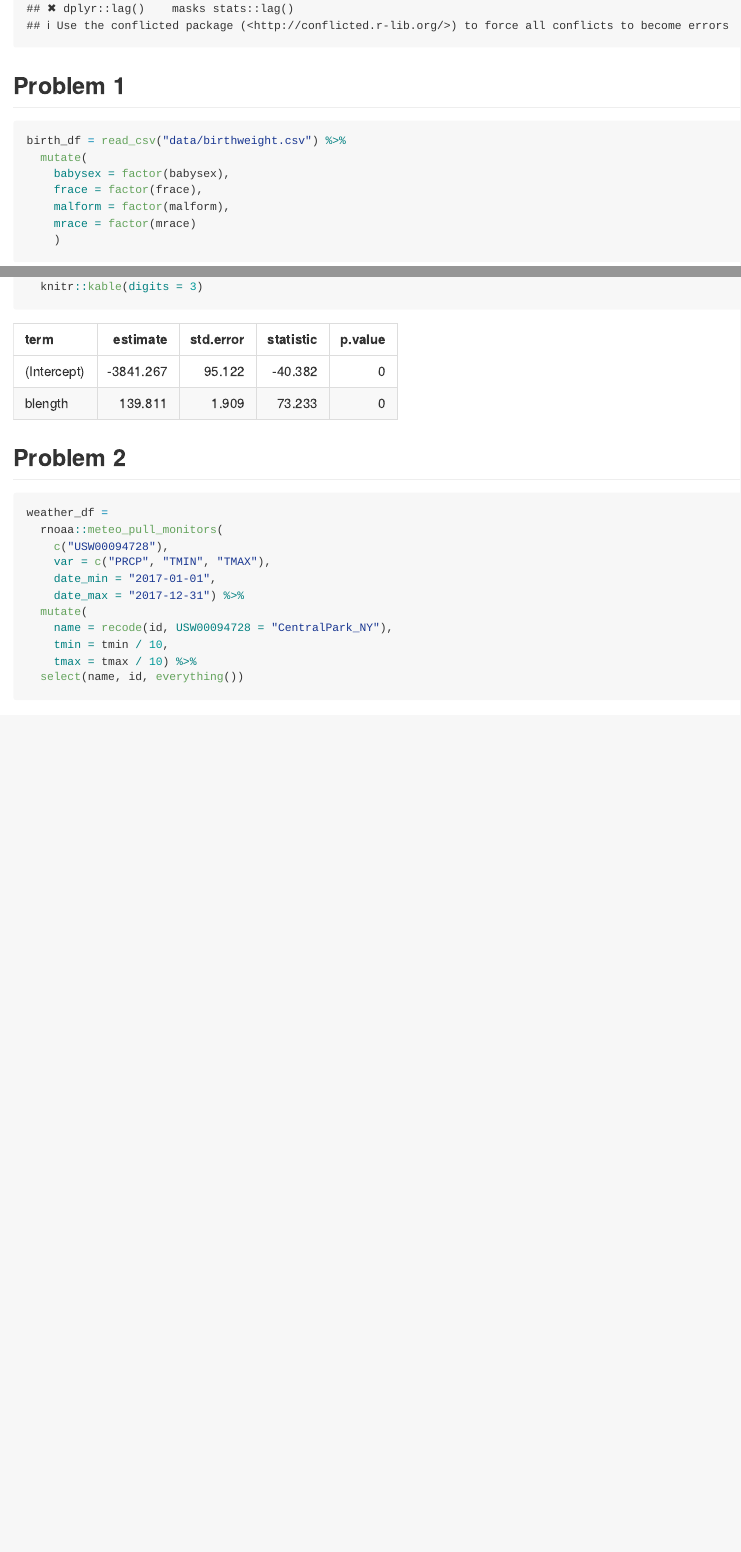
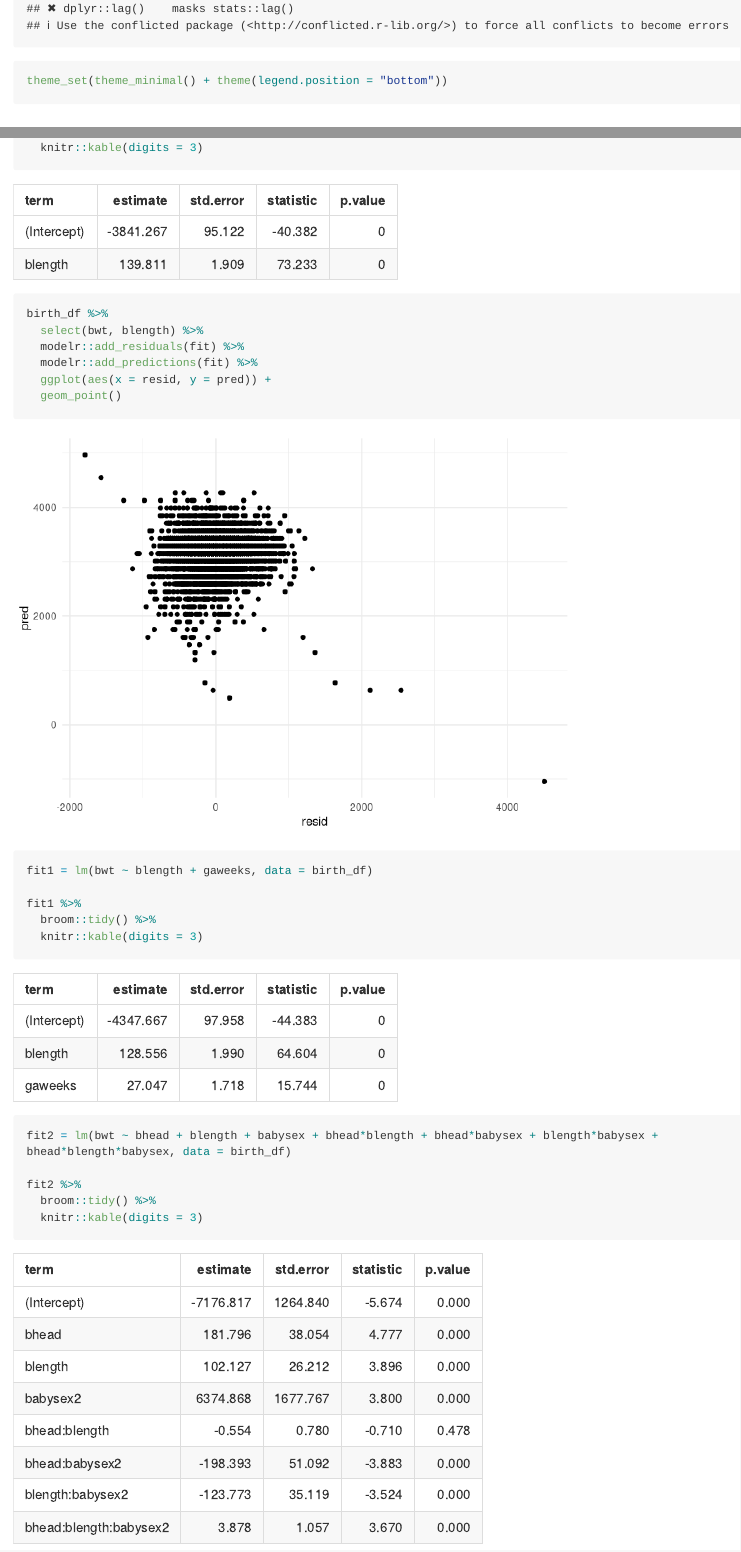
Before and after one commit to RuilianZ/p8105_hw6_rz2570, an R Markdown document (p8105_hw6_rz2570.Rmd): the page in a window 1100 px wide, from 390 px down, and a second part further down, joined at a grey line. Rendered offline with R 4.5, knitr and Pandoc, with nearby package versions; some code elsewhere in the file could not run offline; long lines of code are wrapped.

Commit message:
more models

````diff
--- a/p8105_hw6_rz2570.Rmd
+++ b/p8105_hw6_rz2570.Rmd
@@ -7,6 +7,8 @@ output: github_document
 
 ```{r}
 library(tidyverse)
+
+theme_set(theme_minimal() + theme(legend.position = "bottom"))
 ```
 
 
@@ -36,6 +38,27 @@ fit = lm(bwt ~ blength, data = birth_df)
 fit %>%
   broom::tidy() %>%
   knitr::kable(digits = 3)
+
+birth_df %>%
+  select(bwt, blength) %>%
+  modelr::add_residuals(fit) %>%
+  modelr::add_predictions(fit) %>%
+  ggplot(aes(x = resid, y = pred)) +
+  geom_point()
+```
+
+```{r compare models}
+fit1 = lm(bwt ~ blength + gaweeks, data = birth_df)
+
+fit1 %>%
+  broom::tidy() %>%
+  knitr::kable(digits = 3)
+
+fit2 = lm(bwt ~ bhead + blength + babysex + bhead*blength + bhead*babysex + blength*babysex + bhead*blength*babysex, data = birth_df)
+
+fit2 %>%
+  broom::tidy() %>%
+  knitr::kable(digits = 3)
 ```
 
 
````
Also changed, not shown: p8105_hw6_rz2570.md.
